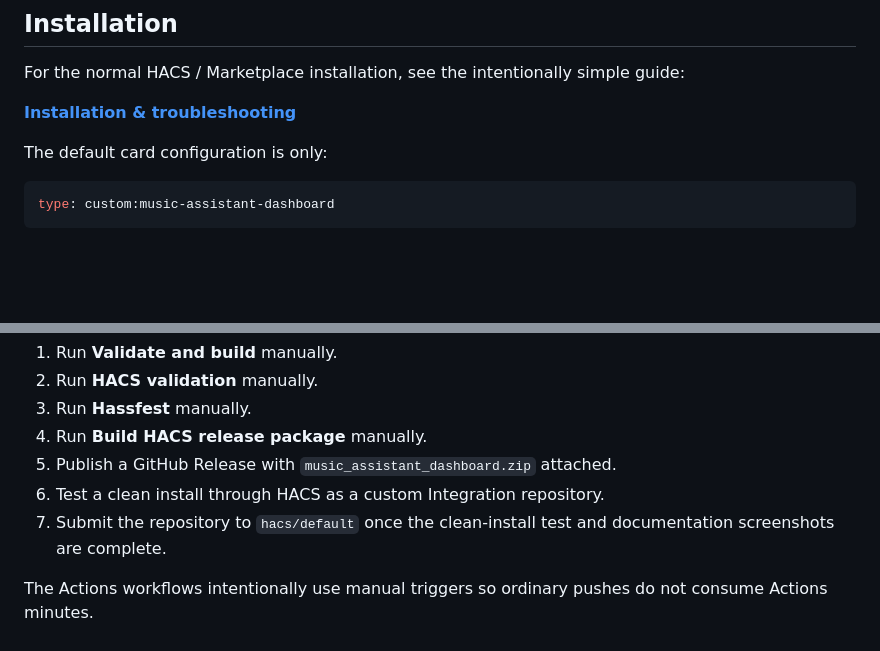
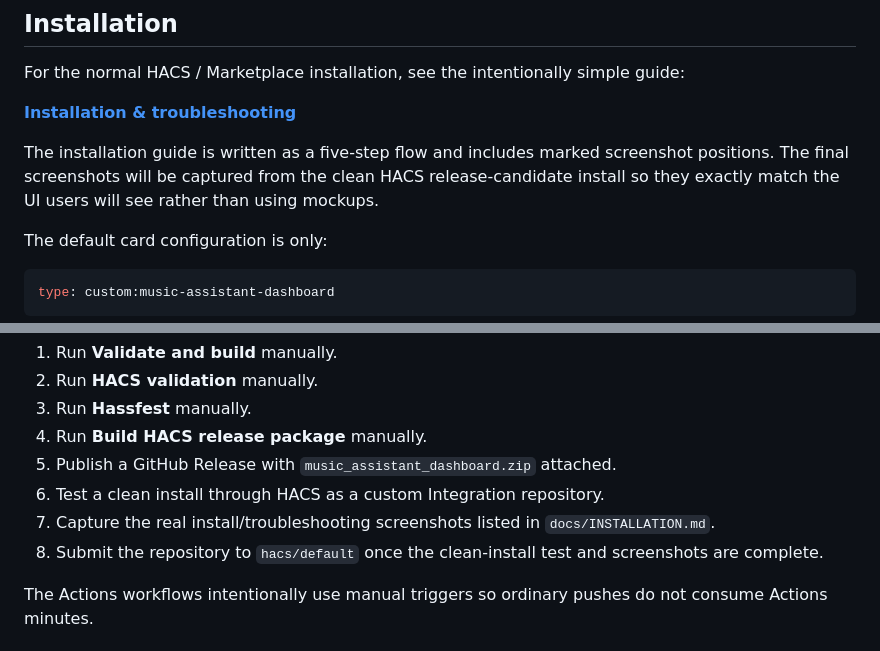
Before and after one commit to Duckieray/music-assistant-dashboard-card, a Markdown page: README.md, 2 parts joined by grey strips. GitHub-like rendering; blank space fills up the shorter version.

Commit message:
Refresh HACS screenshot note

```diff
--- a/README.md
+++ b/README.md
@@ -28,6 +28,8 @@ Music Assistant Dashboard ships as a Home Assistant custom integration **and** i
 For the normal HACS / Marketplace installation, see the intentionally simple guide:
 
 **[Installation & troubleshooting](docs/INSTALLATION.md)**
+
+The installation guide is written as a five-step flow and includes marked screenshot positions. The final screenshots will be captured from the clean HACS release-candidate install so they exactly match the UI users will see rather than using mockups.
 
 The default card configuration is only:
 
@@ -125,7 +127,8 @@ Before each public release/submission:
 4. Run **Build HACS release package** manually.
 5. Publish a GitHub Release with `music_assistant_dashboard.zip` attached.
 6. Test a clean install through HACS as a custom Integration repository.
-7. Submit the repository to `hacs/default` once the clean-install test and documentation screenshots are complete.
+7. Capture the real install/troubleshooting screenshots listed in `docs/INSTALLATION.md`.
+8. Submit the repository to `hacs/default` once the clean-install test and screenshots are complete.
 
 The Actions workflows intentionally use manual triggers so ordinary pushes do not consume Actions minutes.
 
```
